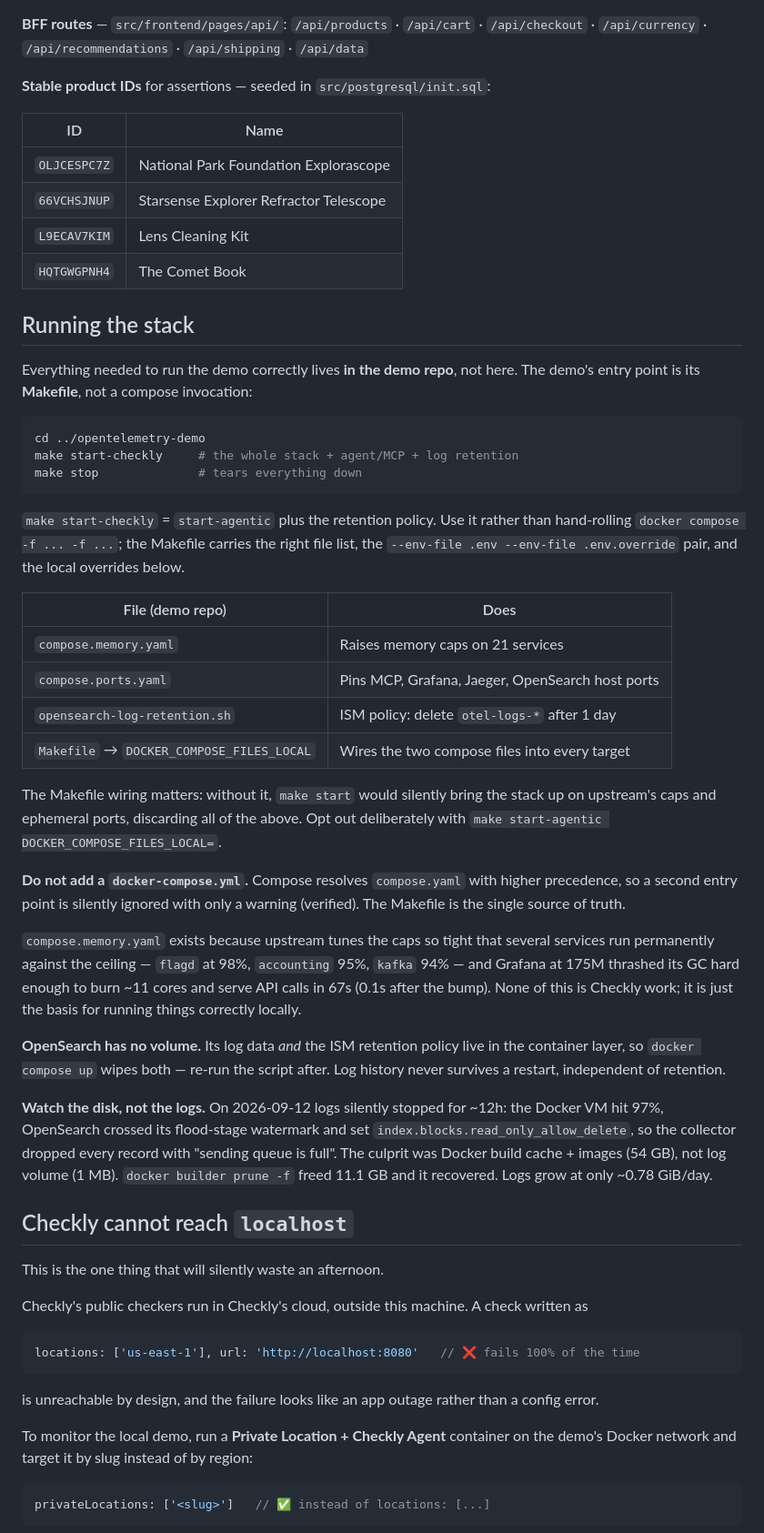
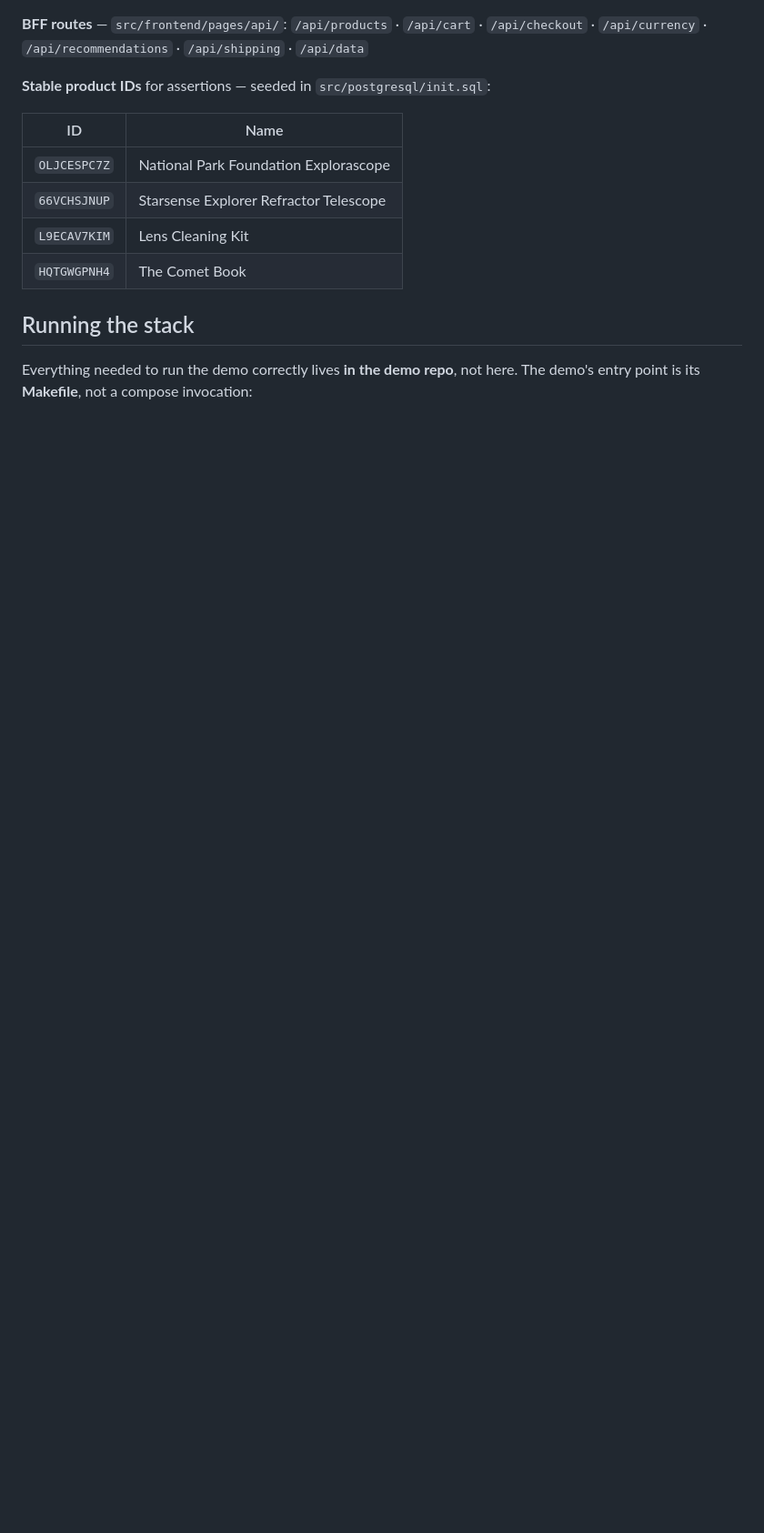
Before and after one commit to YasharAzari/checkly-astronomy, a Markdown page: CLAUDE.md, the part around one of its changes. Shown at 91% size. Drawn GitHub-style; blank space fills up the shorter version.

Commit message:
Claude.md trimming and first pass on the project readme

````diff
--- a/CLAUDE.md
+++ b/CLAUDE.md
@@ -74,65 +61,3 @@ rather than assuming an outage.
 Everything needed to run the demo correctly lives **in the demo repo**, not here.
 The demo's entry point is its **Makefile**, not a compose invocation:
 
-```bash
-cd ../opentelemetry-demo
-make start-checkly     # the whole stack + agent/MCP + log retention
-make stop              # tears everything down
-```
-
-`make start-checkly` = `start-agentic` plus the retention policy. Use it rather
-than hand-rolling `docker compose -f ... -f ...`; the Makefile carries the right
-file list, the `--env-file .env --env-file .env.override` pair, and the local
-overrides below.
-
-| File (demo repo) | Does |
-|---|---|
-| `compose.memory.yaml` | Raises memory caps on 21 services |
-| `compose.ports.yaml` | Pins MCP, Grafana, Jaeger, OpenSearch host ports |
-| `opensearch-log-retention.sh` | ISM policy: delete `otel-logs-*` after 1 day |
-| `Makefile` → `DOCKER_COMPOSE_FILES_LOCAL` | Wires the two compose files into every target |
-
-The Makefile wiring matters: without it, `make start` would silently bring the
-stack up on upstream's caps and ephemeral ports, discarding all of the above.
-Opt out deliberately with `make start-agentic DOCKER_COMPOSE_FILES_LOCAL=`.
-
-**Do not add a `docker-compose.yml`.** Compose resolves `compose.yaml` with higher
-precedence, so a second entry point is silently ignored with only a warning
-(verified). The Makefile is the single source of truth.
-
-`compose.memory.yaml` exists because upstream tunes the caps so tight that several
-services run permanently against the ceiling — `flagd` at 98%, `accounting` 95%,
-`kafka` 94% — and Grafana at 175M thrashed its GC hard enough to burn ~11 cores
-and serve API calls in 67s (0.1s after the bump). None of this is Checkly work;
-it is just the basis for running things correctly locally.
-
-**OpenSearch has no volume.** Its log data *and* the ISM retention policy live in
-the container layer, so `docker compose up` wipes both — re-run the script after.
-Log history never survives a restart, independent of retention.
-
-**Watch the disk, not the logs.** On 2026-09-12 logs silently stopped for ~12h:
-the Docker VM hit 97%, OpenSearch crossed its flood-stage watermark and set
-`index.blocks.read_only_allow_delete`, so the collector dropped every record with
-"sending queue is full". The culprit was Docker build cache + images (54 GB), not
-log volume (1 MB). `docker builder prune -f` freed 11.1 GB and it recovered.
-Logs grow at only ~0.78 GiB/day.
-
-## Checkly cannot reach `localhost`
-
-This is the one thing that will silently waste an afternoon.
-
-Checkly's public checkers run in Checkly's cloud, outside this machine. A check written as
-
-```ts
-locations: ['us-east-1'], url: 'http://localhost:8080'   // ❌ fails 100% of the time
-```
-
-is unreachable by design, and the failure looks like an app outage rather than a config error.
-
-To monitor the local demo, run a **Private Location + Checkly Agent** container on the
-demo's Docker network and target it by slug instead of by region:
-
-```ts
-privateLocations: ['<slug>']   // ✅ instead of locations: [...]
-```
-
````
Also changed, not shown: other parts of CLAUDE.md (+0 -46 lines), README.md (added, +130 -0 lines).
